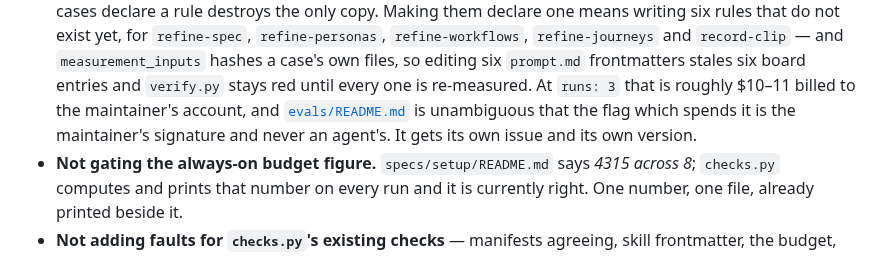
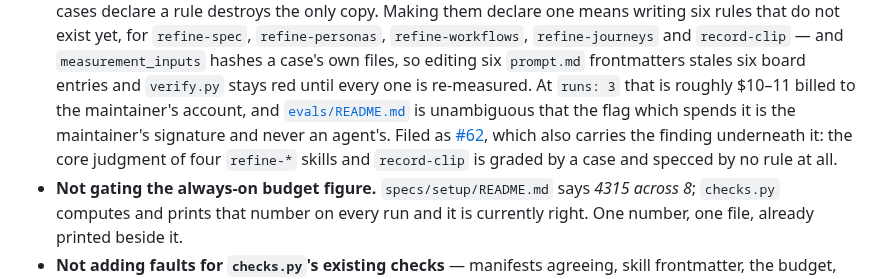
Before and after one commit to sargismarkosyan/livespec, a Markdown page: specs/changes/0022-nobody-types-the-record.md, the part around the change. Rendered like a GitHub page.

Commit message:
The half that is not here has a number
Co-Authored-By: Claude Opus 5 <noreply@anthropic.com>
Claude-Session: https://claude.ai/code/session_01Q3CJFrwy6CknMRhGxQzLcu

```diff
--- a/specs/changes/0022-nobody-types-the-record.md
+++ b/specs/changes/0022-nobody-types-the-record.md
@@ -150,8 +150,10 @@ measurement somebody pays for; that is not what this sentence is worth.
   until every one is re-measured. At `runs: 3` that is roughly $10–11 billed to
   the maintainer's account, and
   [`evals/README.md`](../../evals/README.md) is unambiguous that the flag which
-  spends it is the maintainer's signature and never an agent's. It gets its own
-  issue and its own version.
+  spends it is the maintainer's signature and never an agent's. Filed as
+  [#62](https://github.com/sargismarkosyan/livespec/issues/62), which also carries
+  the finding underneath it: the core judgment of four `refine-*` skills and
+  `record-clip` is graded by a case and specced by no rule at all.
 - **Not gating the always-on budget figure.** `specs/setup/README.md` says
   *4315 across 8*; `checks.py` computes and prints that number on every run and
   it is currently right. One number, one file, already printed beside it.
```
